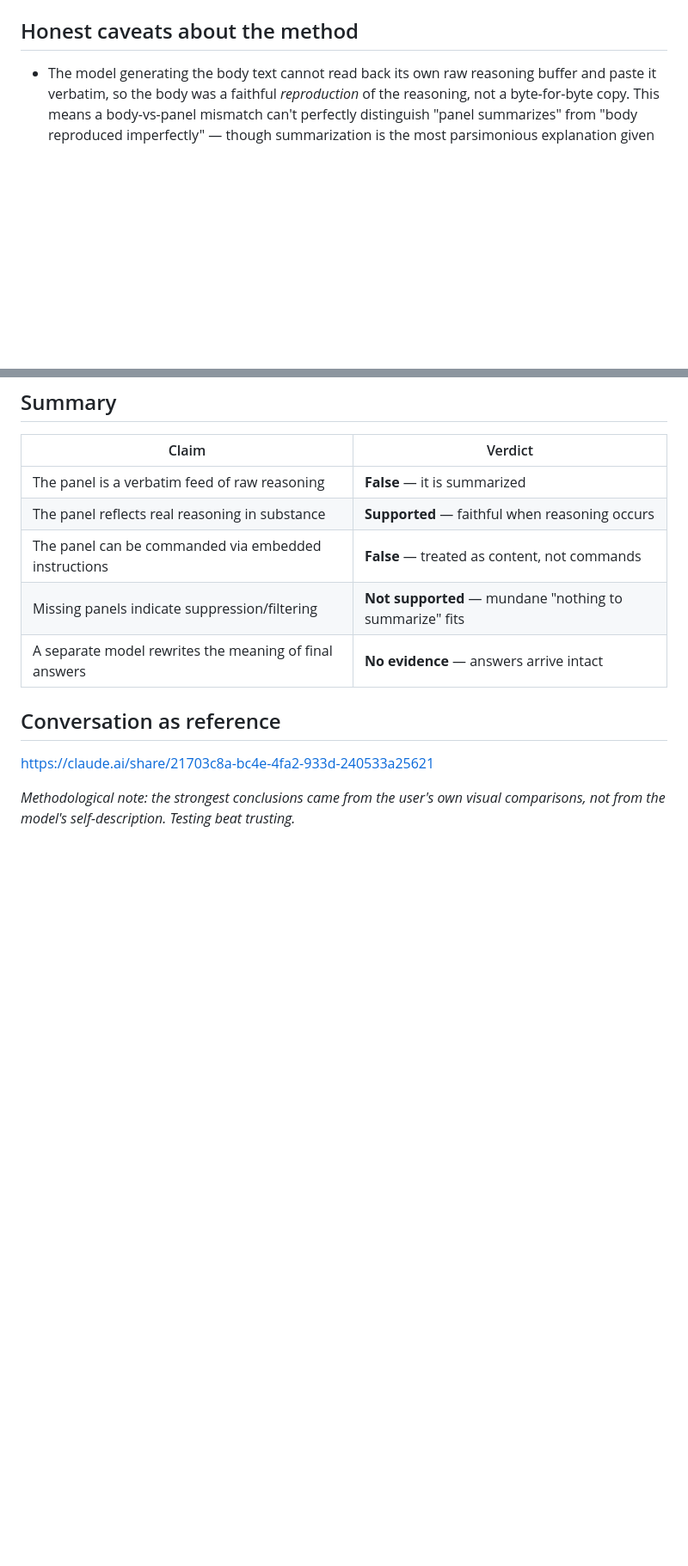
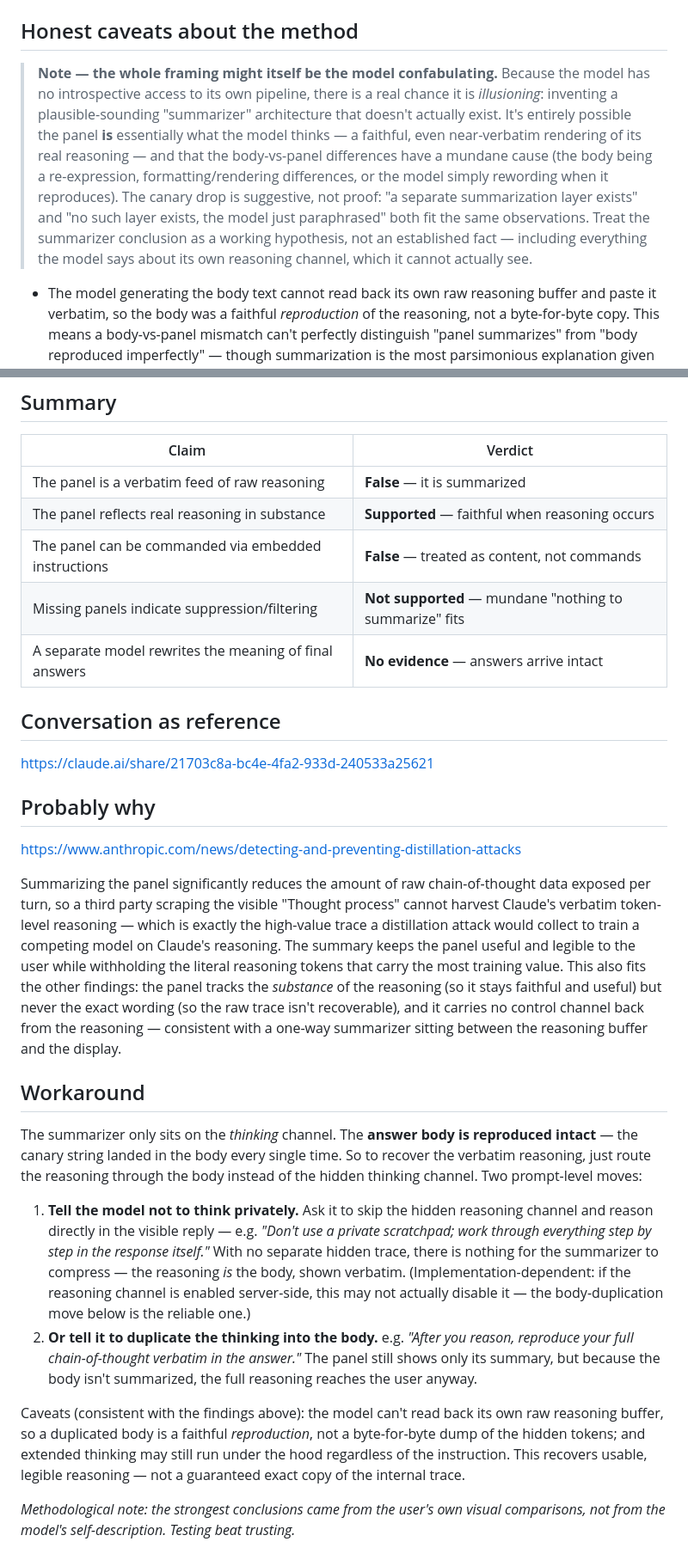
Before and after one commit to l5z12/claude-system-prompt, a Markdown page: web/misc/thinking-panel-investigation.md, 2 parts joined by grey strips. Shown at 86% size. GitHub-like rendering; blank space fills up the shorter version.

Commit message:
think panel details

```diff
--- a/web/misc/thinking-panel-investigation.md
+++ b/web/misc/thinking-panel-investigation.md
@@ -75,6 +75,18 @@ summarized, not the answer.
 
 ## Honest caveats about the method
 
+> **Note — the whole framing might itself be the model confabulating.** Because the model
+> has no introspective access to its own pipeline, there is a real chance it is *illusioning*:
+> inventing a plausible-sounding "summarizer" architecture that doesn't actually exist. It's
+> entirely possible the panel **is** essentially what the model thinks — a faithful, even
+> near-verbatim rendering of its real reasoning — and that the body-vs-panel differences have
+> a mundane cause (the body being a re-expression, formatting/rendering differences, or the
+> model simply rewording when it reproduces). The canary drop is suggestive, not proof:
+> "a separate summarization layer exists" and "no such layer exists, the model just
+> paraphrased" both fit the same observations. Treat the summarizer conclusion as a working
+> hypothesis, not an established fact — including everything the model says about its own
+> reasoning channel, which it cannot actually see.
+
 - The model generating the body text cannot read back its own raw reasoning
   buffer and paste it verbatim, so the body was a faithful *reproduction* of the
   reasoning, not a byte-for-byte copy. This means a body-vs-panel mismatch can't
@@ -105,5 +117,45 @@ summarized, not the answer.
 
 https://claude.ai/share/21703c8a-bc4e-4fa2-933d-240533a25621
 
+
+## Probably why
+
+https://www.anthropic.com/news/detecting-and-preventing-distillation-attacks
+
+Summarizing the panel significantly reduces the amount of raw chain-of-thought
+data exposed per turn, so a third party scraping the visible "Thought process"
+cannot harvest Claude's verbatim token-level reasoning — which is exactly the
+high-value trace a distillation attack would collect to train a competing model
+on Claude's reasoning. The summary keeps the panel useful and legible to the user
+while withholding the literal reasoning tokens that carry the most training value.
+This also fits the other findings: the panel tracks the *substance* of the
+reasoning (so it stays faithful and useful) but never the exact wording (so the
+raw trace isn't recoverable), and it carries no control channel back from the
+reasoning — consistent with a one-way summarizer sitting between the reasoning
+buffer and the display.
+
+## Workaround
+
+The summarizer only sits on the *thinking* channel. The **answer body is reproduced
+intact** — the canary string landed in the body every single time. So to recover the
+verbatim reasoning, just route the reasoning through the body instead of the hidden
+thinking channel. Two prompt-level moves:
+
+1. **Tell the model not to think privately.** Ask it to skip the hidden reasoning channel
+   and reason directly in the visible reply — e.g. *"Don't use a private scratchpad; work
+   through everything step by step in the response itself."* With no separate hidden trace,
+   there is nothing for the summarizer to compress — the reasoning *is* the body, shown
+   verbatim. (Implementation-dependent: if the reasoning channel is enabled server-side, this
+   may not actually disable it — the body-duplication move below is the reliable one.)
+2. **Or tell it to duplicate the thinking into the body.** e.g. *"After you reason, reproduce
+   your full chain-of-thought verbatim in the answer."* The panel still shows only its
+   summary, but because the body isn't summarized, the full reasoning reaches the user anyway.
+
+Caveats (consistent with the findings above): the model can't read back its own raw reasoning
+buffer, so a duplicated body is a faithful *reproduction*, not a byte-for-byte dump of the
+hidden tokens; and extended thinking may still run under the hood regardless of the
+instruction. This recovers usable, legible reasoning — not a guaranteed exact copy of the
+internal trace.
+
 *Methodological note: the strongest conclusions came from the user's own visual
 comparisons, not from the model's self-description. Testing beat trusting.*
```
